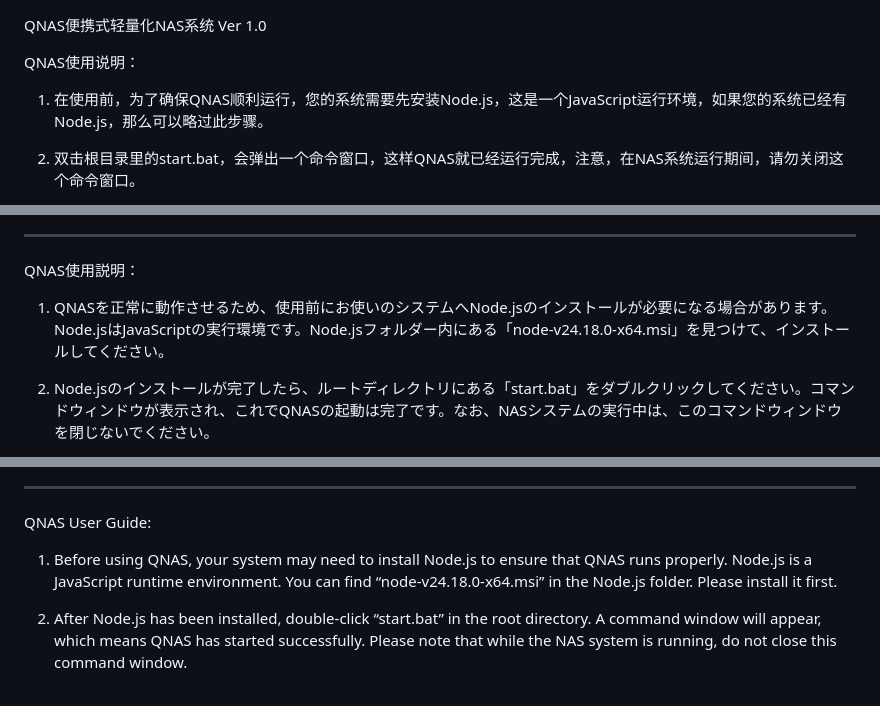
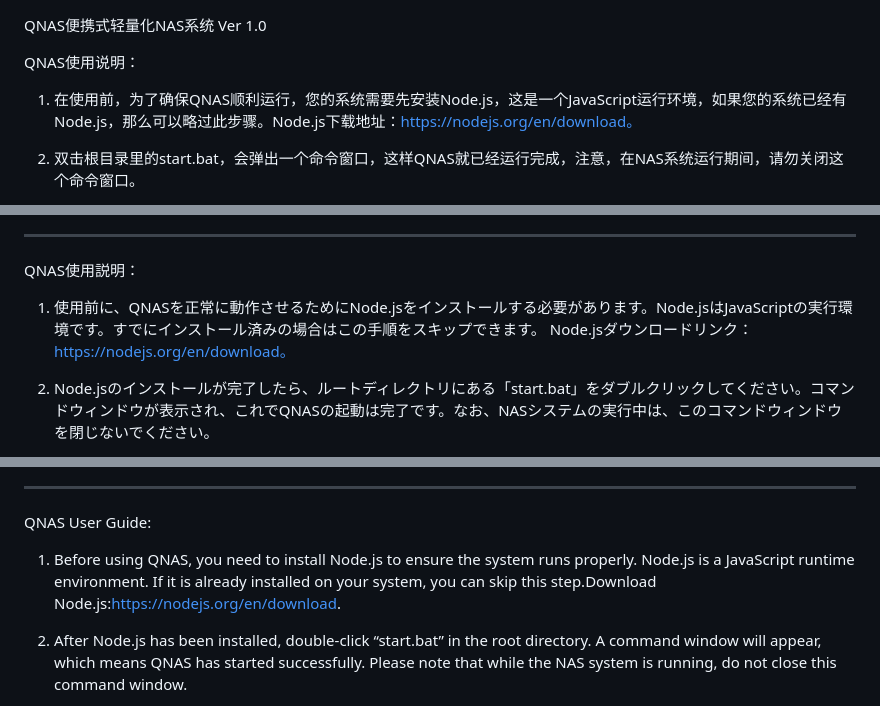
Before and after one commit to QIUYUEN/QNAS, a Markdown page: README.md, 3 parts joined by grey strips. GitHub-like rendering.

```diff
--- a/README.md
+++ b/README.md
@@ -2,7 +2,7 @@ QNAS便携式轻量化NAS系统 Ver 1.0
 
 QNAS使用说明：
 
-1. 在使用前，为了确保QNAS顺利运行，您的系统需要先安装Node.js，这是一个JavaScript运行环境，如果您的系统已经有Node.js，那么可以略过此步骤。
+1. 在使用前，为了确保QNAS顺利运行，您的系统需要先安装Node.js，这是一个JavaScript运行环境，如果您的系统已经有Node.js，那么可以略过此步骤。Node.js下载地址：https://nodejs.org/en/download。
 
 2. 双击根目录里的start.bat，会弹出一个命令窗口，这样QNAS就已经运行完成，注意，在NAS系统运行期间，请勿关闭这个命令窗口。
 
@@ -28,7 +28,8 @@ QNAS的外网访问功能是通过Cloudflare加密隧道实现的，如果您NAS
 
 QNAS使用説明：
 
-1. QNASを正常に動作させるため、使用前にお使いのシステムへNode.jsのインストールが必要になる場合があります。Node.jsはJavaScriptの実行環境です。Node.jsフォルダー内にある「node-v24.18.0-x64.msi」を見つけて、インストールしてください。
+1. 使用前に、QNASを正常に動作させるためにNode.jsをインストールする必要があります。Node.jsはJavaScriptの実行環境です。すでにインストール済みの場合はこの手順をスキップできます。
+Node.jsダウンロードリンク：https://nodejs.org/en/download。
 
 2. Node.jsのインストールが完了したら、ルートディレクトリにある「start.bat」をダブルクリックしてください。コマンドウィンドウが表示され、これでQNASの起動は完了です。なお、NASシステムの実行中は、このコマンドウィンドウを閉じないでください。
 
@@ -54,7 +55,7 @@ QNASの外部ネットワークアクセス機能は、Cloudflareの暗号化ト
 
 QNAS User Guide:
 
-1. Before using QNAS, your system may need to install Node.js to ensure that QNAS runs properly. Node.js is a JavaScript runtime environment. You can find “node-v24.18.0-x64.msi” in the Node.js folder. Please install it first.
+1. Before using QNAS, you need to install Node.js to ensure the system runs properly. Node.js is a JavaScript runtime environment. If it is already installed on your system, you can skip this step.Download Node.js:https://nodejs.org/en/download.
 
 2. After Node.js has been installed, double-click “start.bat” in the root directory. A command window will appear, which means QNAS has started successfully. Please note that while the NAS system is running, do not close this command window.
 
```
